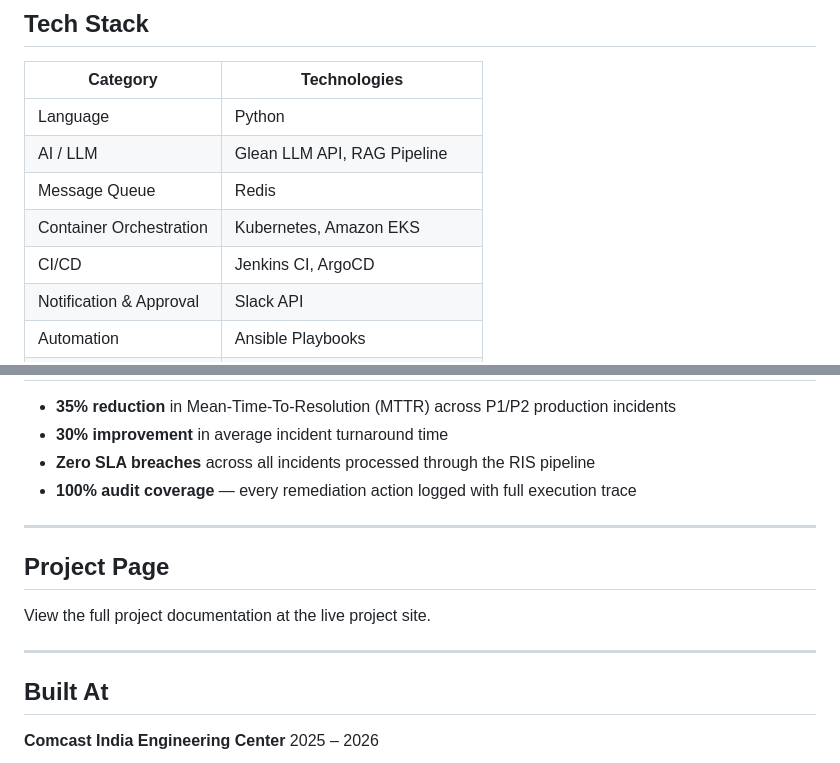
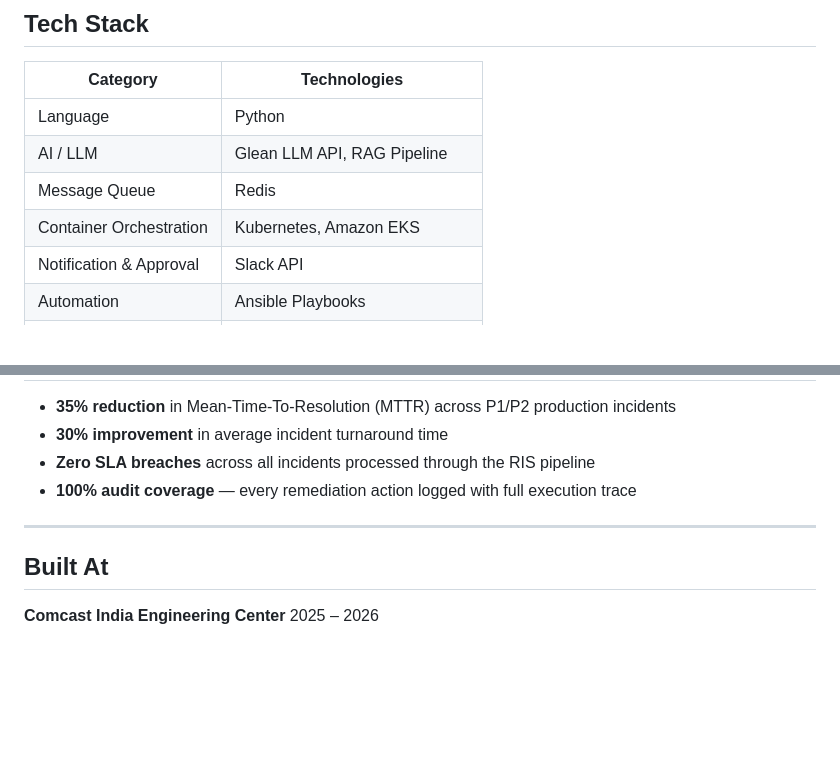
Before and after one commit to Cyberlad-17/RIS, a Markdown page: README.md, 2 parts joined by grey strips. Drawn GitHub-style; blank space fills up the shorter version.

Commit message:
update readme.md file 02

```diff
--- a/README.md
+++ b/README.md
@@ -112,7 +112,6 @@ RIS performs a semantic search across runbooks stored as YAML, Markdown, and str
 | AI / LLM | Glean LLM API, RAG Pipeline |
 | Message Queue | Redis |
 | Container Orchestration | Kubernetes, Amazon EKS |
-| CI/CD | Jenkins CI, ArgoCD |
 | Notification & Approval | Slack API |
 | Automation | Ansible Playbooks |
 | Observability | Prometheus, Grafana |
@@ -129,12 +128,6 @@ RIS performs a semantic search across runbooks stored as YAML, Markdown, and str
 
 ---
 
-## Project Page
-
-View the full project documentation at the live project site.
-
----
-
 ## Built At
 
 **Comcast India Engineering Center**
```
